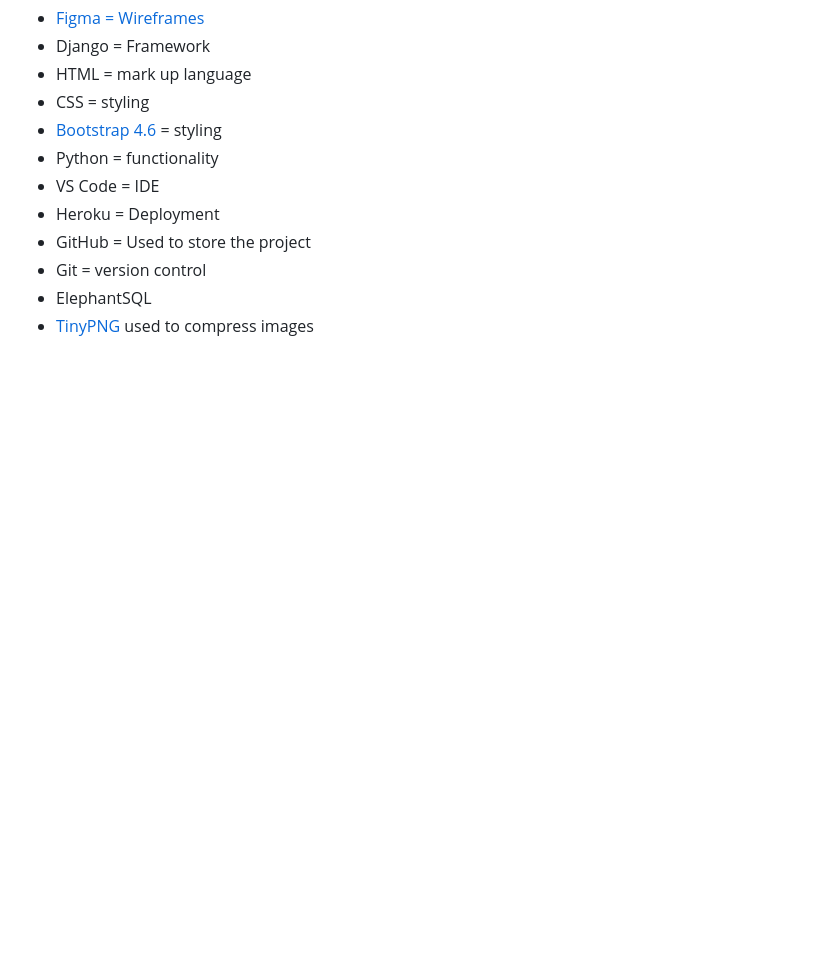
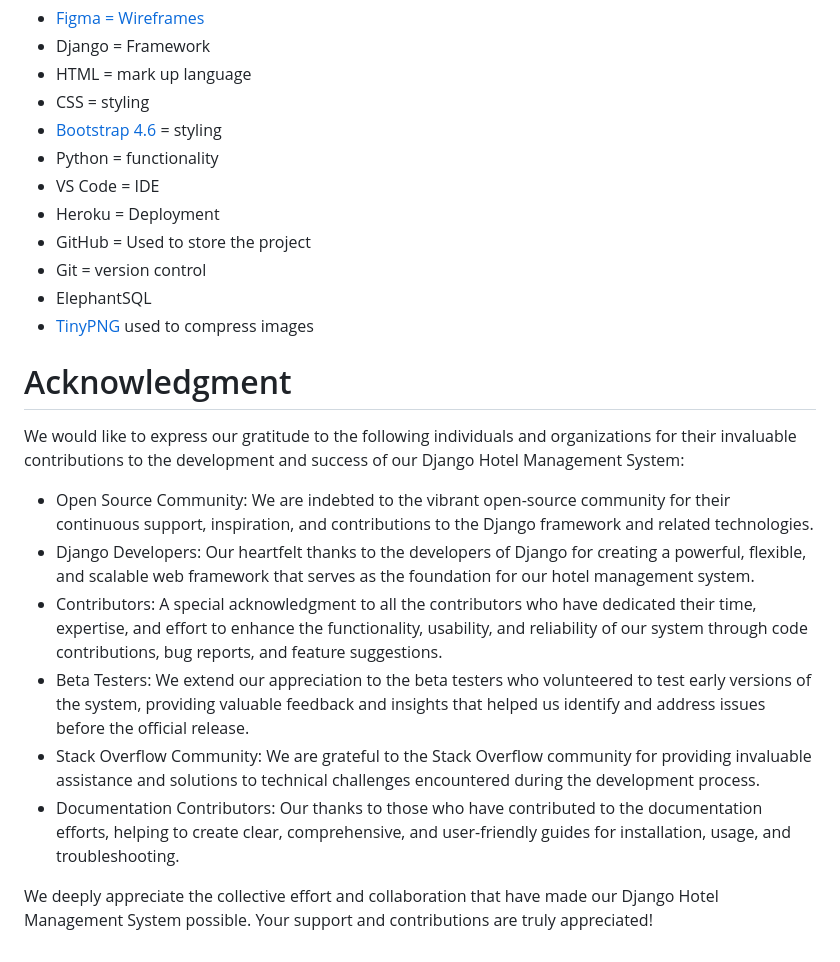
Before and after one commit to IsaLubs/Tcozy, a Markdown page: README.md, the part around the change. Drawn GitHub-style; blank space fills up the shorter version.

Commit message:
Update README.md
Added acknowledgment section to README.md

```diff
--- a/README.md
+++ b/README.md
@@ -165,3 +165,15 @@ Cloning a repository allows you to create a local copy of it on your machine:
 - Git = version control
 - ElephantSQL
 - [TinyPNG](https://tinypng.com/) used to compress images
+
+# Acknowledgment
+We would like to express our gratitude to the following individuals and organizations for their invaluable contributions to the development and success of our Django Hotel Management System:
+
+ - Open Source Community: We are indebted to the vibrant open-source community for their continuous support, inspiration, and contributions to the Django framework and related technologies.
+ - Django Developers: Our heartfelt thanks to the developers of Django for creating a powerful, flexible, and scalable web framework that serves as the foundation for our hotel management system.
+ - Contributors: A special acknowledgment to all the contributors who have dedicated their time, expertise, and effort to enhance the functionality, usability, and reliability of our system through code contributions, bug reports, and feature suggestions.
+ - Beta Testers: We extend our appreciation to the beta testers who volunteered to test early versions of the system, providing valuable feedback and insights that helped us identify and address issues before the official release.
+ - Stack Overflow Community: We are grateful to the Stack Overflow community for providing invaluable assistance and solutions to technical challenges encountered during the development process.
+ - Documentation Contributors: Our thanks to those who have contributed to the documentation efforts, helping to create clear, comprehensive, and user-friendly guides for installation, usage, and troubleshooting.
+
+We deeply appreciate the collective effort and collaboration that have made our Django Hotel Management System possible. Your support and contributions are truly appreciated!
```
